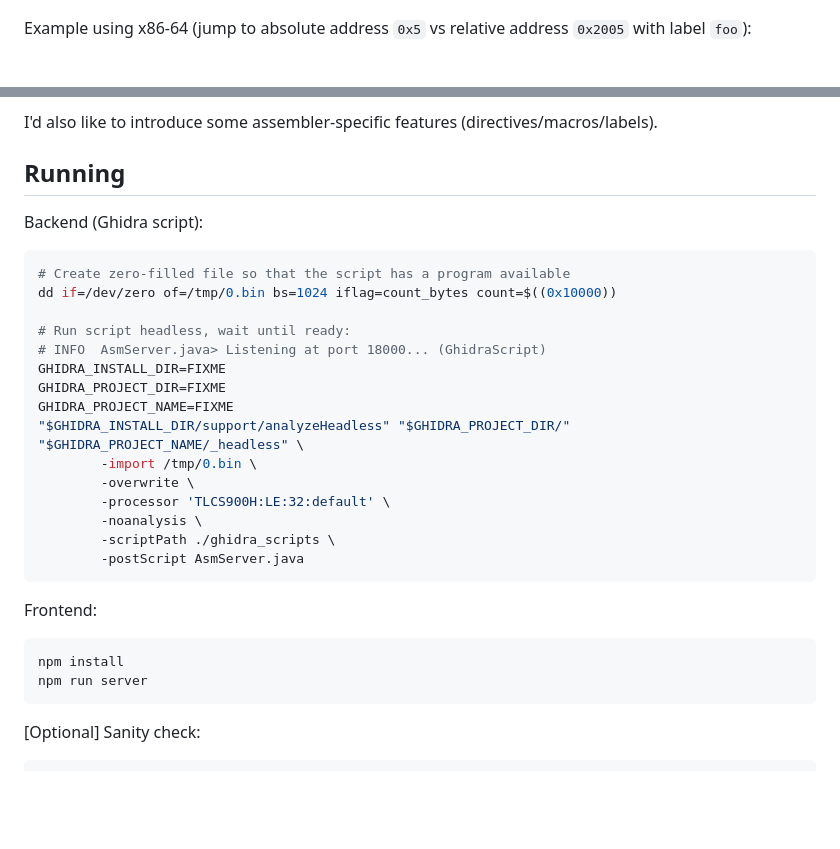
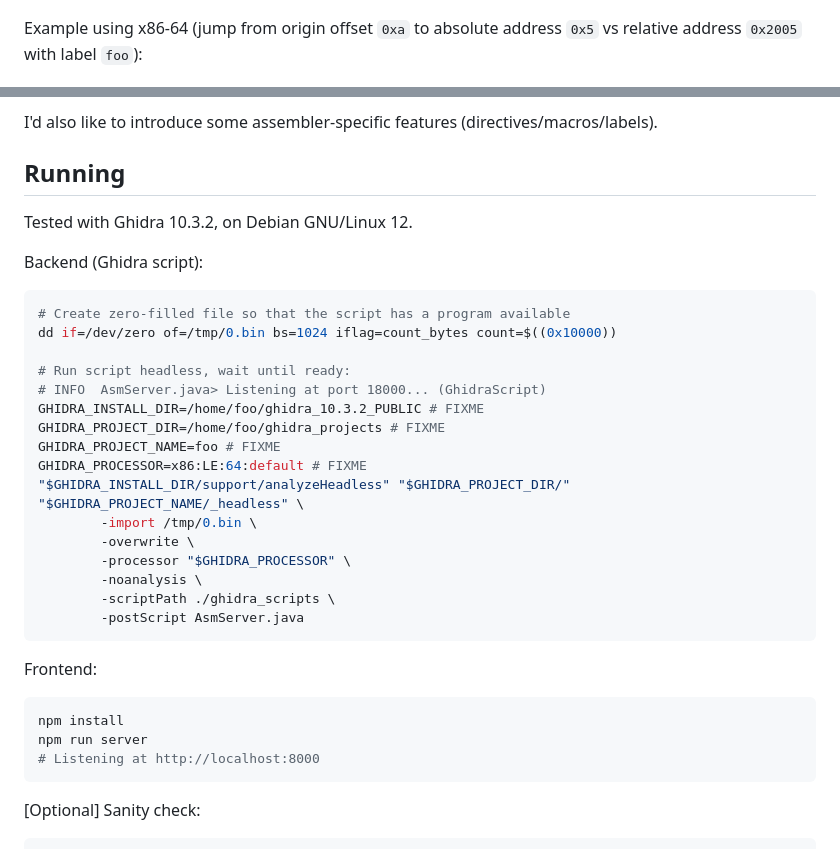
Before and after one commit to nevesnunes/ghembler, a Markdown page: README.md, 2 parts joined by grey strips. Drawn GitHub-style; blank space fills up the shorter version.

````diff
--- a/README.md
+++ b/README.md
@@ -6,7 +6,7 @@ Example using [Toshiba TLCS-900/H](https://github.com/nevesnunes/ghidra-tlcs900h
 
 ![](./img/1.png)
 
-Example using x86-64 (jump to absolute address `0x5` vs relative address `0x2005` with label `foo`):
+Example using x86-64 (jump from origin offset `0xa` to absolute address `0x5` vs relative address `0x2005` with label `foo`):
 
 ![](./img/2.png)
 
@@ -47,6 +47,8 @@ I'd also like to introduce some assembler-specific features (directives/macros/l
 
 ## Running
 
+Tested with Ghidra 10.3.2, on Debian GNU/Linux 12.
+
 Backend (Ghidra script):
 
 ```sh
@@ -55,13 +57,14 @@ dd if=/dev/zero of=/tmp/0.bin bs=1024 iflag=count_bytes count=$((0x10000))
 
 # Run script headless, wait until ready:
 # INFO  AsmServer.java> Listening at port 18000... (GhidraScript)
-GHIDRA_INSTALL_DIR=FIXME
-GHIDRA_PROJECT_DIR=FIXME
-GHIDRA_PROJECT_NAME=FIXME
+GHIDRA_INSTALL_DIR=/home/foo/ghidra_10.3.2_PUBLIC # FIXME
+GHIDRA_PROJECT_DIR=/home/foo/ghidra_projects # FIXME
+GHIDRA_PROJECT_NAME=foo # FIXME
+GHIDRA_PROCESSOR=x86:LE:64:default # FIXME
 "$GHIDRA_INSTALL_DIR/support/analyzeHeadless" "$GHIDRA_PROJECT_DIR/" "$GHIDRA_PROJECT_NAME/_headless" \
         -import /tmp/0.bin \
         -overwrite \
-        -processor 'TLCS900H:LE:32:default' \
+        -processor "$GHIDRA_PROCESSOR" \
         -noanalysis \
         -scriptPath ./ghidra_scripts \
         -postScript AsmServer.java
@@ -72,6 +75,7 @@ Frontend:
 ```sh
 npm install
 npm run server
+# Listening at http://localhost:8000
 ```
 
 [Optional] Sanity check:
````
